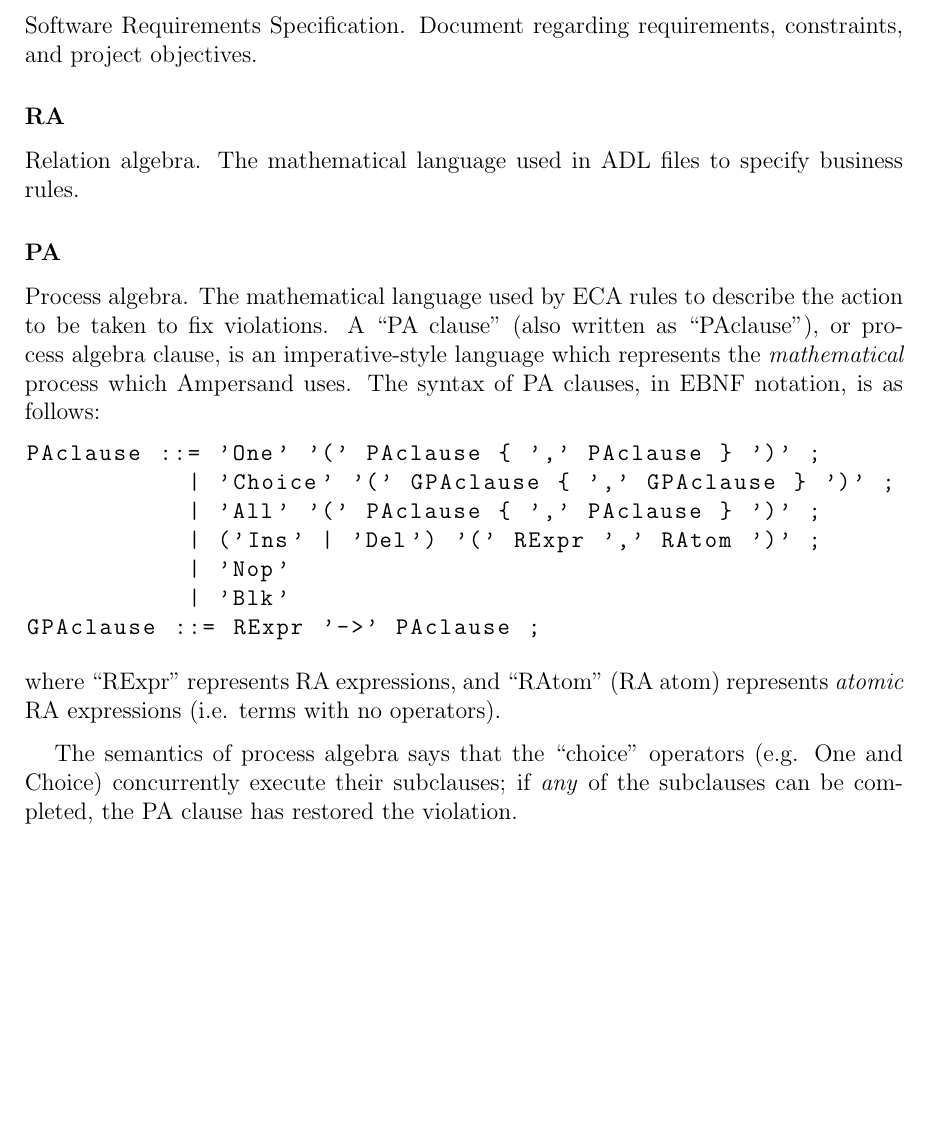
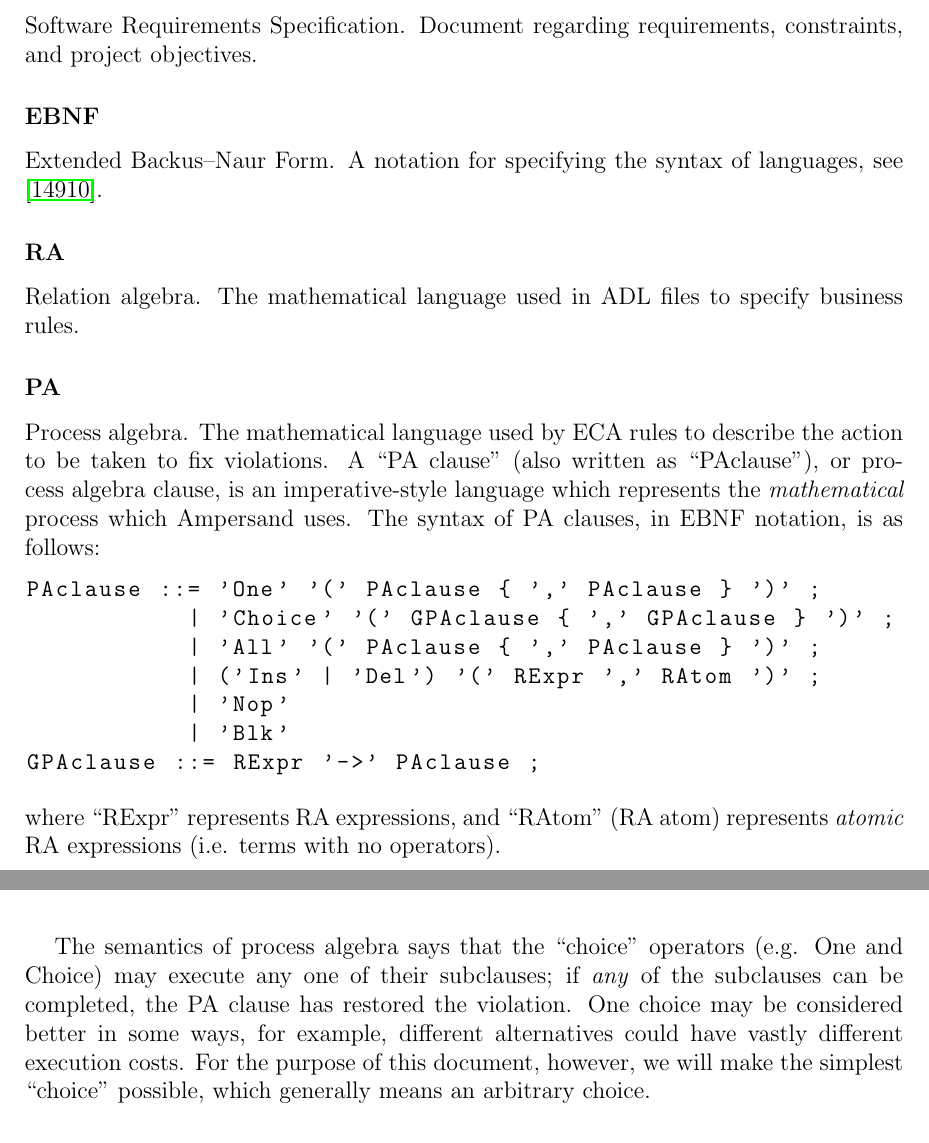
Before and after one commit to 4ZP6Capstone2015/Capstone, a LaTeX document (TestPlan/TestPlan.tex): part of page 6 of 21 before the commit and two parts of pages 6 and 7 of 21 after it, the two joined at a grey line, cut so that both start at the same text, the shorter picture padded with empty space. Compiled offline with pdfLaTeX.

Commit message:
Added ref for ebnf and fixed explanation of choice operator

```diff
--- a/TestPlan/TestPlan.tex
+++ b/TestPlan/TestPlan.tex
@@ -129,6 +129,9 @@ within the Ampersand system.
 \subsubsection*{SRS}
 Software Requirements Specification. Document regarding requirements, constraints, and project objectives.
 
+\subsubsection*{EBNF}
+Extended Backus–Naur Form. A notation for specifying the syntax of languages, see \cite{ebnf}.
+
 \subsubsection*{RA}
 Relation algebra. The mathematical language used in ADL files to specify business rules.
 
@@ -167,8 +169,12 @@ Blk & The null command, which blocks forever.
 \end{center}\end{table}
 
 The semantics of process algebra says that the ``choice'' operators (e.g. One
-and Choice) concurrently execute their subclauses; if \emph{any} of the
-subclauses can be completed, the PA clause has restored the violation.
+and Choice) may execute any one of their subclauses; if \emph{any} of the
+subclauses can be completed, the PA clause has restored the violation.  One
+choice may be considered better in some ways, for example, different
+alternatives could have vastly different execution costs. For the purpose of
+this document, however, we will make the simplest ``choice'' possible, which
+generally means an arbitrary choice.
 
 \subsubsection*{ECA Rule}
  Event-Condition-Action Rule. A rule which describes how to handle a constraint
```
Also changed, not shown: TestPlan/TestPlan.bib (+6 -0 lines), TestPlan/TestPlan.pdf, TestPlan/TestPlan.tex (7 more changed lines).
